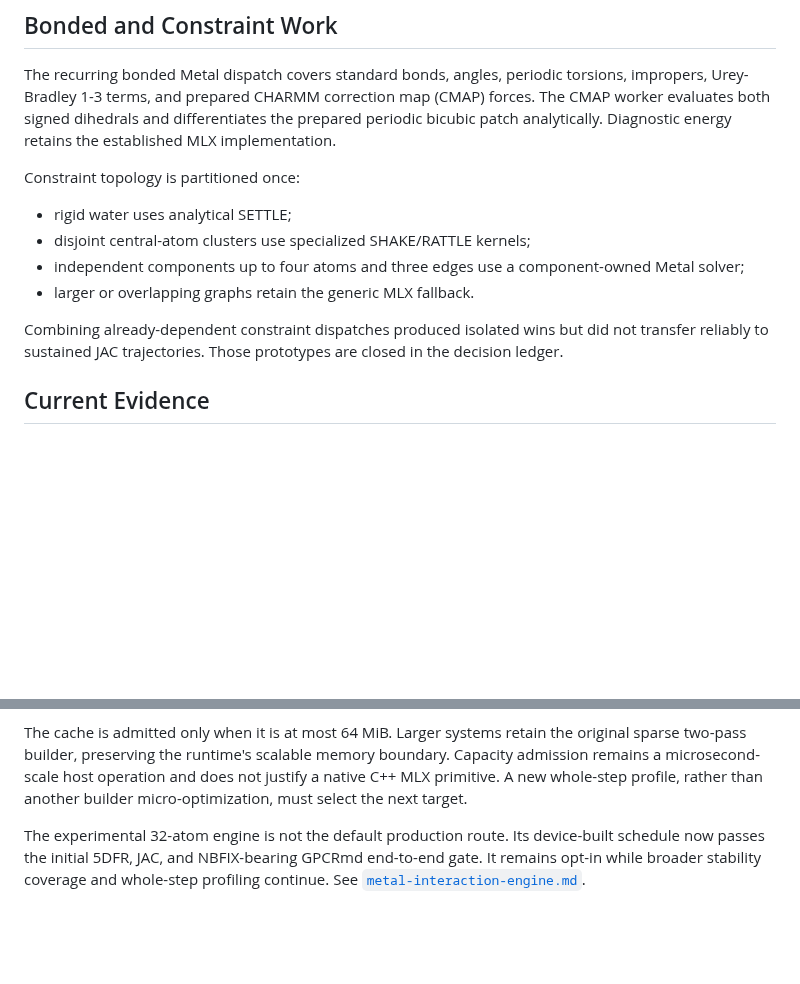
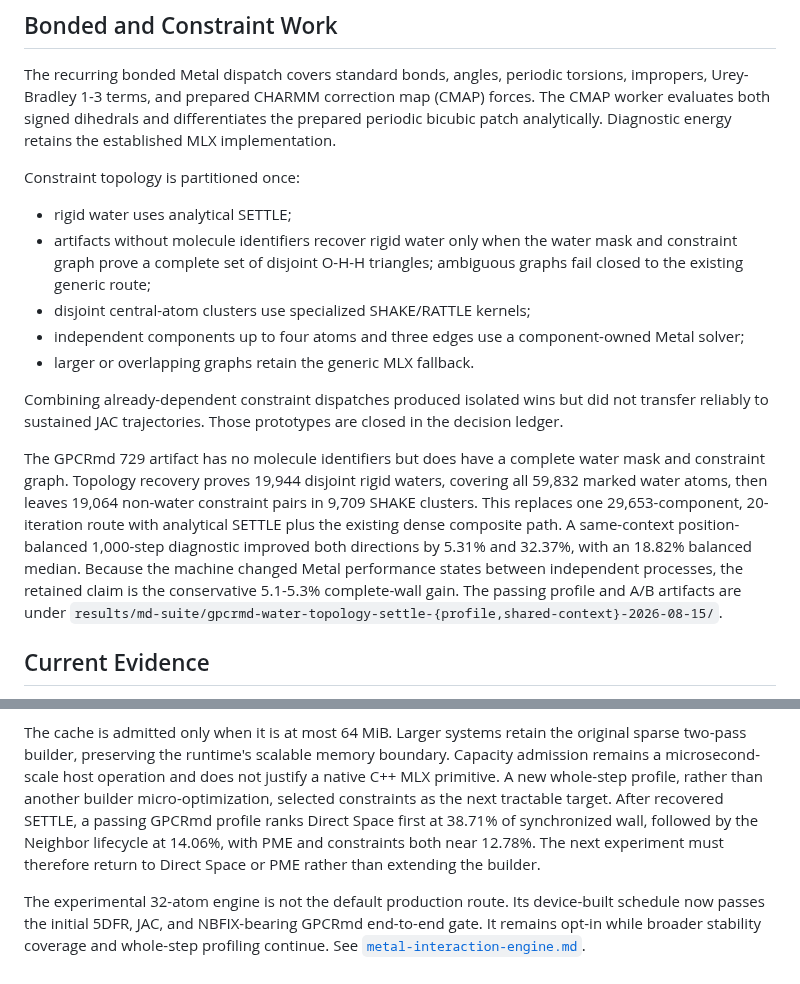
Before and after one commit to appautomaton/mlx-atomistic, a Markdown page: docs/md-acceleration.md, 2 parts joined by grey strips. Rendered like a GitHub page; blank space fills up the shorter version.

```diff
--- a/docs/md-acceleration.md
+++ b/docs/md-acceleration.md
@@ -104,6 +104,9 @@ established MLX implementation.
 Constraint topology is partitioned once:
 
 - rigid water uses analytical SETTLE;
+- artifacts without molecule identifiers recover rigid water only when the
+  water mask and constraint graph prove a complete set of disjoint O-H-H
+  triangles; ambiguous graphs fail closed to the existing generic route;
 - disjoint central-atom clusters use specialized SHAKE/RATTLE kernels;
 - independent components up to four atoms and three edges use a component-owned
   Metal solver;
@@ -112,6 +115,18 @@ Constraint topology is partitioned once:
 Combining already-dependent constraint dispatches produced isolated wins but
 did not transfer reliably to sustained JAC trajectories. Those prototypes are
 closed in the decision ledger.
+
+The GPCRmd 729 artifact has no molecule identifiers but does have a complete
+water mask and constraint graph. Topology recovery proves 19,944 disjoint
+rigid waters, covering all 59,832 marked water atoms, then leaves 19,064
+non-water constraint pairs in 9,709 SHAKE clusters. This replaces one
+29,653-component, 20-iteration route with analytical SETTLE plus the existing
+dense composite path. A same-context position-balanced 1,000-step diagnostic
+improved both directions by 5.31% and 32.37%, with an 18.82% balanced median.
+Because the machine changed Metal performance states between independent
+processes, the retained claim is the conservative 5.1-5.3% complete-wall gain.
+The passing profile and A/B artifacts are under
+`results/md-suite/gpcrmd-water-topology-settle-{profile,shared-context}-2026-08-15/`.
 
 ## Current Evidence
 
@@ -170,7 +185,11 @@ The cache is admitted only when it is at most 64 MiB. Larger systems retain the
 original sparse two-pass builder, preserving the runtime's scalable memory
 boundary. Capacity admission remains a microsecond-scale host operation and
 does not justify a native C++ MLX primitive. A new whole-step profile, rather
-than another builder micro-optimization, must select the next target.
+than another builder micro-optimization, selected constraints as the next
+tractable target. After recovered SETTLE, a passing GPCRmd profile ranks Direct
+Space first at 38.71% of synchronized wall, followed by the Neighbor lifecycle
+at 14.06%, with PME and constraints both near 12.78%. The next experiment must
+therefore return to Direct Space or PME rather than extending the builder.
 
 The experimental 32-atom engine is not the default production route. Its
 device-built schedule now passes the initial 5DFR, JAC, and NBFIX-bearing
```
Also changed, not shown: docs/benchmarks/md-performance-decisions-m5max.md (+11 -0 lines).
